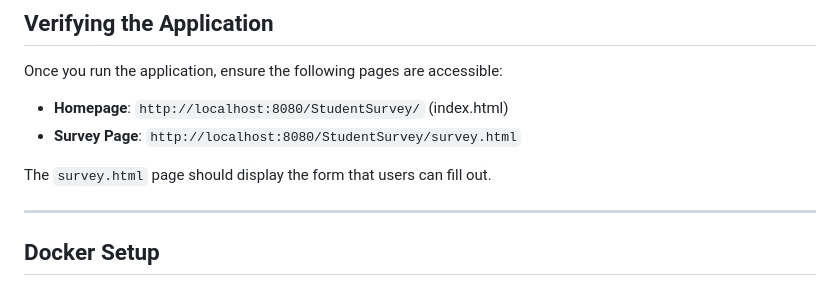
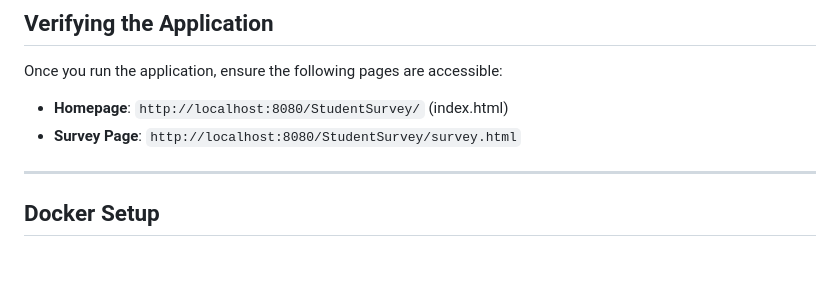
Before and after one commit to Ranaalshehrii/swe645-hw2, a Markdown page: README.md, the part around the change. GitHub-like rendering; blank space fills up the shorter version.

```diff
--- a/README.md
+++ b/README.md
@@ -119,8 +119,6 @@ Once you run the application, ensure the following pages are accessible:
 - **Homepage**: `http://localhost:8080/StudentSurvey/` (index.html)
 - **Survey Page**: `http://localhost:8080/StudentSurvey/survey.html`
 
-The `survey.html` page should display the form that users can fill out.
-
 ---
 ## Docker Setup
 If you decide to run the app using Docker, the `Dockerfile` provided in the project is configured to work with Tomcat 9.
```
